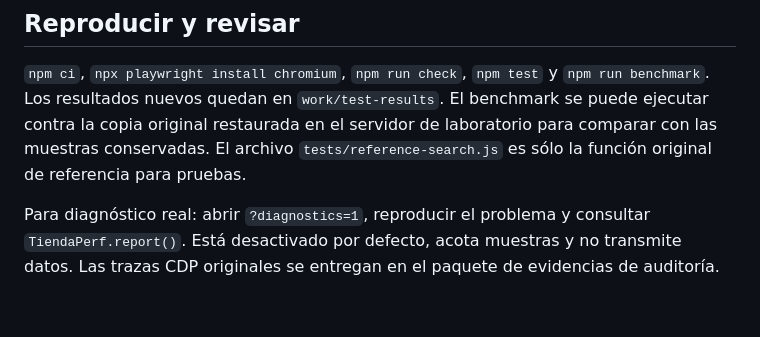
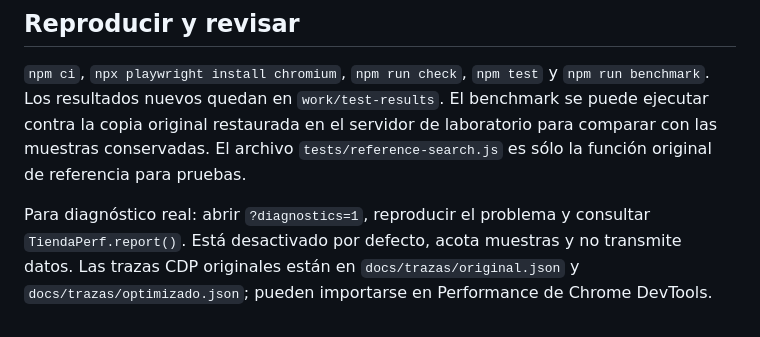
Before and after one commit to jhonatanorellana89-hue/tienda-smart, a Markdown page: docs/AUDITORIA.md, the part around the change. Rendered like a GitHub page.

Commit message:
Conserva evidencia de rendimiento: docs/AUDITORIA.md

```diff
--- a/docs/AUDITORIA.md
+++ b/docs/AUDITORIA.md
@@ -231,4 +231,4 @@ de laboratorio para comparar con las muestras conservadas. El archivo
 
 Para diagnóstico real: abrir `?diagnostics=1`, reproducir el problema y consultar
 `TiendaPerf.report()`. Está desactivado por defecto, acota muestras y no transmite
-datos. Las trazas CDP originales se entregan en el paquete de evidencias de auditoría.
+datos. Las trazas CDP originales están en `docs/trazas/original.json` y `docs/trazas/optimizado.json`; pueden importarse en Performance de Chrome DevTools.
```
